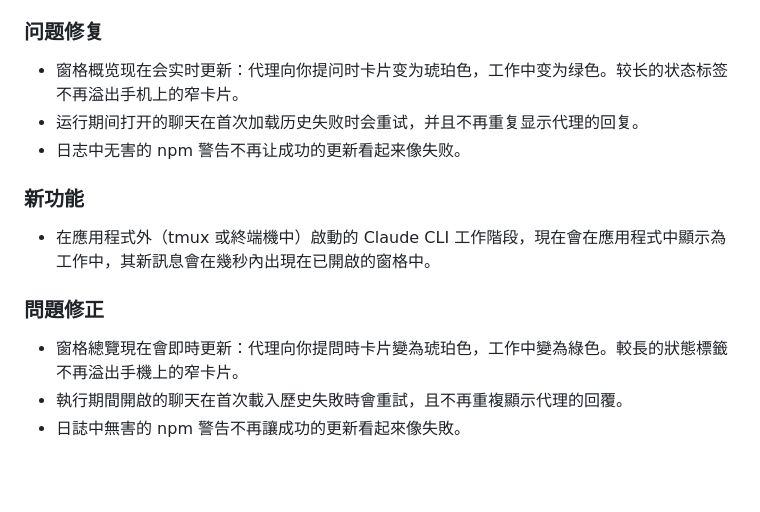
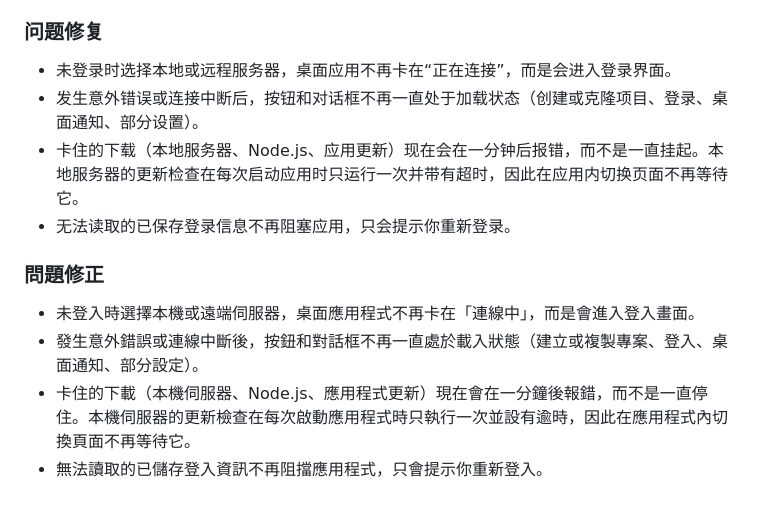
Before and after one commit to Zakwei/ddagent, a Markdown page: scripts/release/release-notes-template.md, the part around one of its changes. Rendered like a GitHub page; blank space fills up the shorter version.

Commit message:
docs(release): notes for 0.8.17
Co-Authored-By: Claude Opus 5.5 <noreply@anthropic.com>

```diff
--- a/scripts/release/release-notes-template.md
+++ b/scripts/release/release-notes-template.md
@@ -96,12 +73,11 @@
 ### 问题修复
-- 窗格概览现在会实时更新：代理向你提问时卡片变为琥珀色，工作中变为绿色。较长的状态标签不再溢出手机上的窄卡片。
-- 运行期间打开的聊天在首次加载历史失败时会重试，并且不再重复显示代理的回复。
-- 日志中无害的 npm 警告不再让成功的更新看起来像失败。
+- 未登录时选择本地或远程服务器，桌面应用不再卡在“正在连接”，而是会进入登录界面。
+- 发生意外错误或连接中断后，按钮和对话框不再一直处于加载状态（创建或克隆项目、登录、桌面通知、部分设置）。
+- 卡住的下载（本地服务器、Node.js、应用更新）现在会在一分钟后报错，而不是一直挂起。本地服务器的更新检查在每次启动应用时只运行一次并带有超时，因此在应用内切换页面不再等待它。
+- 无法读取的已保存登录信息不再阻塞应用，只会提示你重新登录。
 <!-- lang:zh-TW -->
-### 新功能
-- 在應用程式外（tmux 或終端機中）啟動的 Claude CLI 工作階段，現在會在應用程式中顯示為工作中，其新訊息會在幾秒內出現在已開啟的窗格中。
-
 ### 問題修正
-- 窗格總覽現在會即時更新：代理向你提問時卡片變為琥珀色，工作中變為綠色。較長的狀態標籤不再溢出手機上的窄卡片。
-- 執行期間開啟的聊天在首次載入歷史失敗時會重試，且不再重複顯示代理的回覆。
-- 日誌中無害的 npm 警告不再讓成功的更新看起來像失敗。
+- 未登入時選擇本機或遠端伺服器，桌面應用程式不再卡在「連線中」，而是會進入登入畫面。
+- 發生意外錯誤或連線中斷後，按鈕和對話框不再一直處於載入狀態（建立或複製專案、登入、桌面通知、部分設定）。
+- 卡住的下載（本機伺服器、Node.js、應用程式更新）現在會在一分鐘後報錯，而不是一直停住。本機伺服器的更新檢查在每次啟動應用程式時只執行一次並設有逾時，因此在應用程式內切換頁面不再等待它。
+- 無法讀取的已儲存登入資訊不再阻擋應用程式，只會提示你重新登入。
```
Also changed, not shown: other parts of scripts/release/release-notes-template.md (+40 -63 lines).
